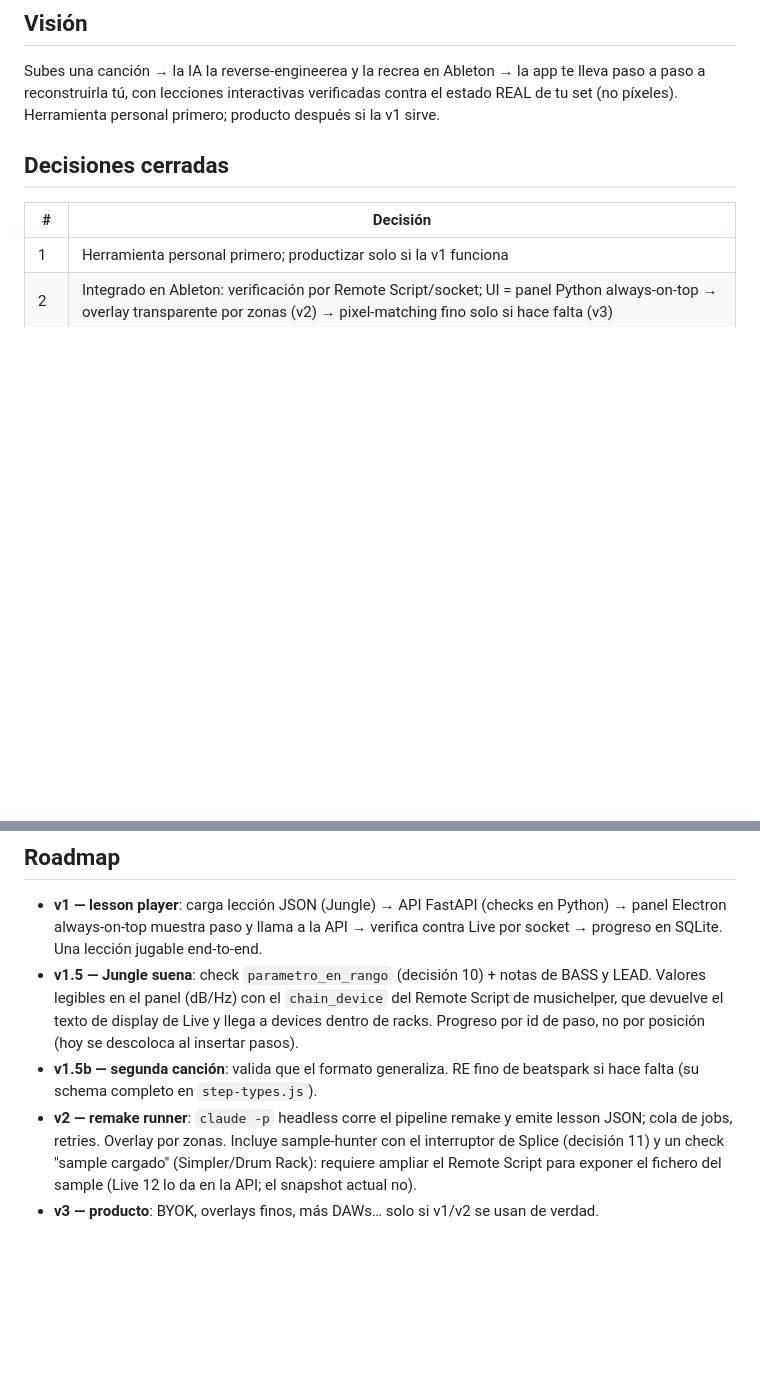
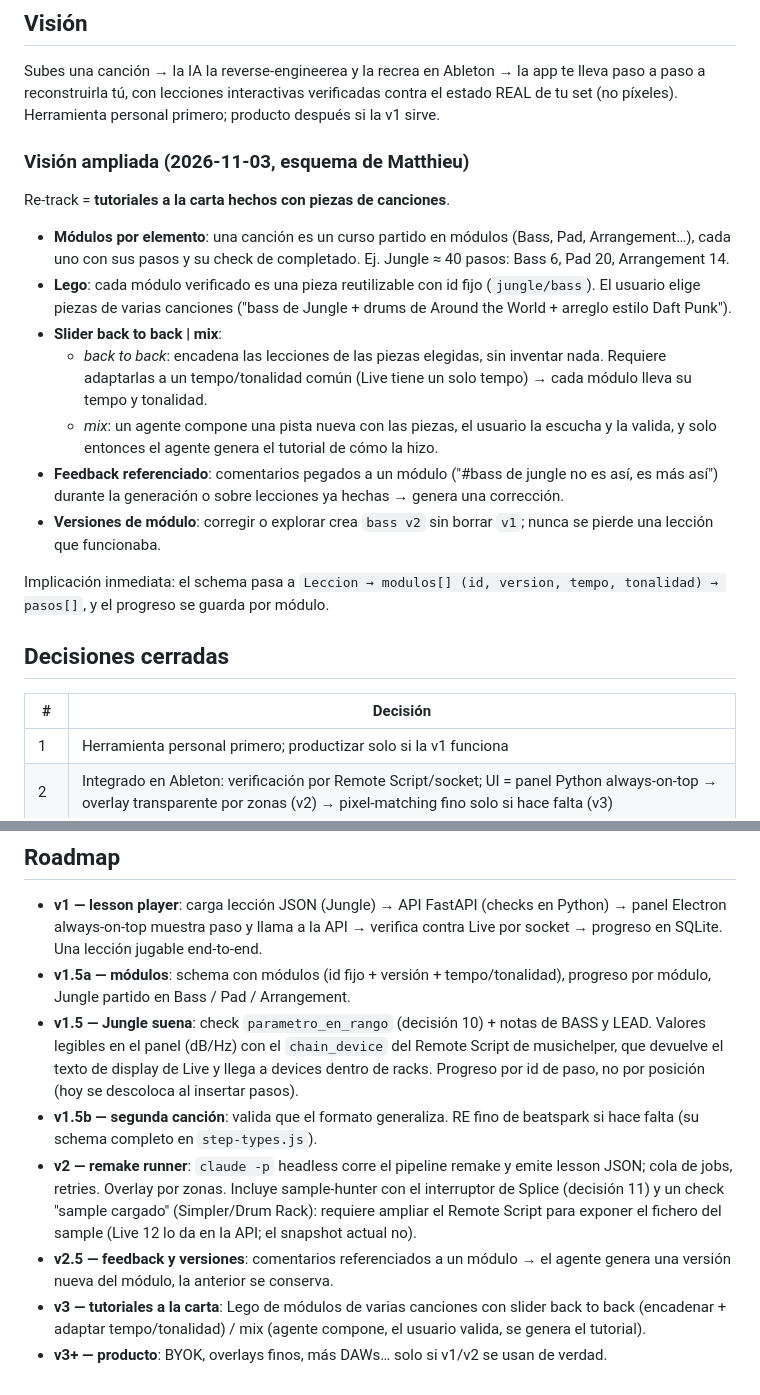
Before and after one commit to Magomin/re-track, a Markdown page: docs/DESIGN.md, 2 parts joined by grey strips. Rendered like a GitHub page; blank space fills up the shorter version.

Commit message:
Record the a-la-carte tutorial vision: modules, lego, back to back or mix, feedback and versions
Co-Authored-By: Claude Opus 5.5 <noreply@anthropic.com>

```diff
--- a/docs/DESIGN.md
+++ b/docs/DESIGN.md
@@ -3,6 +3,20 @@
 ## Visión
 
 Subes una canción → la IA la reverse-engineerea y la recrea en Ableton → la app te lleva paso a paso a reconstruirla tú, con lecciones interactivas verificadas contra el estado REAL de tu set (no píxeles). Herramienta personal primero; producto después si la v1 sirve.
+
+### Visión ampliada (2026-11-03, esquema de Matthieu)
+
+Re-track = **tutoriales a la carta hechos con piezas de canciones**.
+
+- **Módulos por elemento**: una canción es un curso partido en módulos (Bass, Pad, Arrangement…), cada uno con sus pasos y su check de completado. Ej. Jungle ≈ 40 pasos: Bass 6, Pad 20, Arrangement 14.
+- **Lego**: cada módulo verificado es una pieza reutilizable con id fijo (`jungle/bass`). El usuario elige piezas de varias canciones ("bass de Jungle + drums de Around the World + arreglo estilo Daft Punk").
+- **Slider back to back | mix**:
+  - *back to back*: encadena las lecciones de las piezas elegidas, sin inventar nada. Requiere adaptarlas a un tempo/tonalidad común (Live tiene un solo tempo) → cada módulo lleva su tempo y tonalidad.
+  - *mix*: un agente compone una pista nueva con las piezas, el usuario la escucha y la valida, y solo entonces el agente genera el tutorial de cómo la hizo.
+- **Feedback referenciado**: comentarios pegados a un módulo ("#bass de jungle no es así, es más así") durante la generación o sobre lecciones ya hechas → genera una corrección.
+- **Versiones de módulo**: corregir o explorar crea `bass v2` sin borrar `v1`; nunca se pierde una lección que funcionaba.
+
+Implicación inmediata: el schema pasa a `Leccion → modulos[] (id, version, tempo, tonalidad) → pasos[]`, y el progreso se guarda por módulo.
 
 ## Decisiones cerradas
 
@@ -44,7 +58,10 @@ Descartado: portfolio-driven development, OpenAPI/GraphQL (no hay HTTP), Postgre
 ## Roadmap
 
 - **v1 — lesson player**: carga lección JSON (Jungle) → API FastAPI (checks en Python) → panel Electron always-on-top muestra paso y llama a la API → verifica contra Live por socket → progreso en SQLite. Una lección jugable end-to-end.
+- **v1.5a — módulos**: schema con módulos (id fijo + versión + tempo/tonalidad), progreso por módulo, Jungle partido en Bass / Pad / Arrangement.
 - **v1.5 — Jungle suena**: check `parametro_en_rango` (decisión 10) + notas de BASS y LEAD. Valores legibles en el panel (dB/Hz) con el `chain_device` del Remote Script de musichelper, que devuelve el texto de display de Live y llega a devices dentro de racks. Progreso por id de paso, no por posición (hoy se descoloca al insertar pasos).
 - **v1.5b — segunda canción**: valida que el formato generaliza. RE fino de beatspark si hace falta (su schema completo en `step-types.js`).
 - **v2 — remake runner**: `claude -p` headless corre el pipeline remake y emite lesson JSON; cola de jobs, retries. Overlay por zonas. Incluye sample-hunter con el interruptor de Splice (decisión 11) y un check "sample cargado" (Simpler/Drum Rack): requiere ampliar el Remote Script para exponer el fichero del sample (Live 12 lo da en la API; el snapshot actual no).
-- **v3 — producto**: BYOK, overlays finos, más DAWs… solo si v1/v2 se usan de verdad.
+- **v2.5 — feedback y versiones**: comentarios referenciados a un módulo → el agente genera una versión nueva del módulo, la anterior se conserva.
+- **v3 — tutoriales a la carta**: Lego de módulos de varias canciones con slider back to back (encadenar + adaptar tempo/tonalidad) / mix (agente compone, el usuario valida, se genera el tutorial).
+- **v3+ — producto**: BYOK, overlays finos, más DAWs… solo si v1/v2 se usan de verdad.
```
